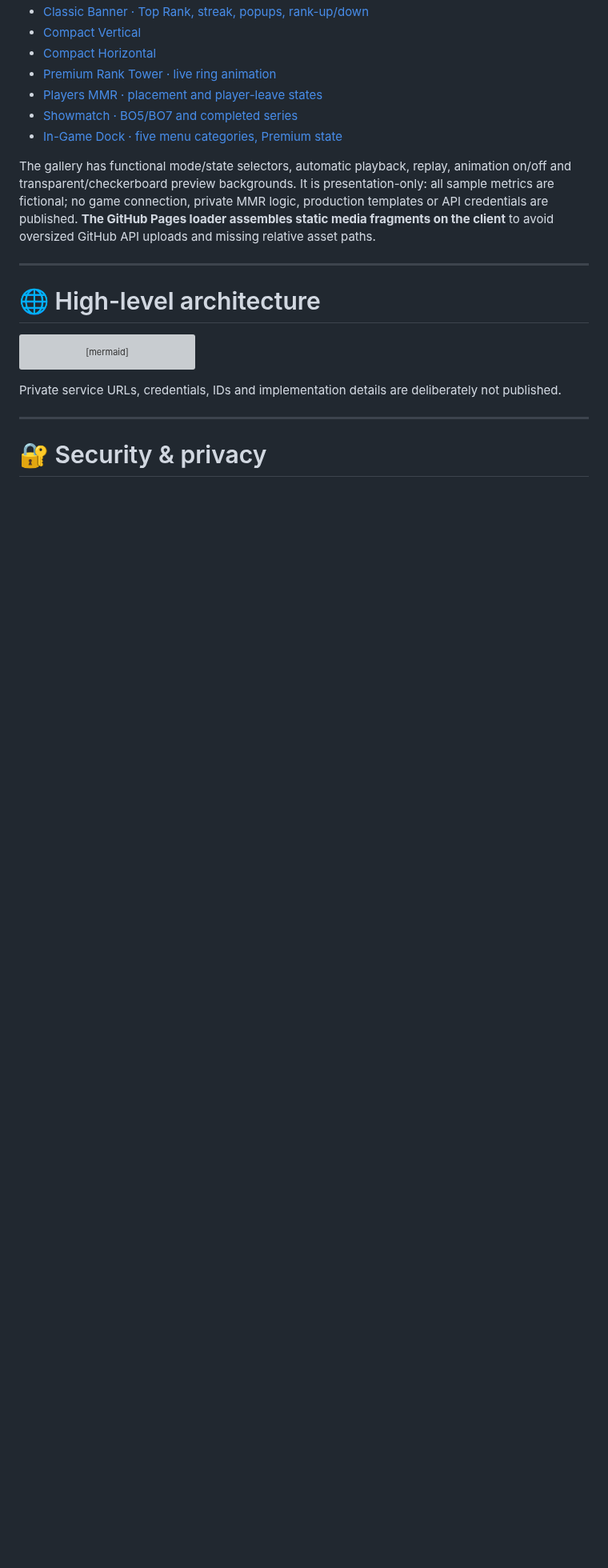
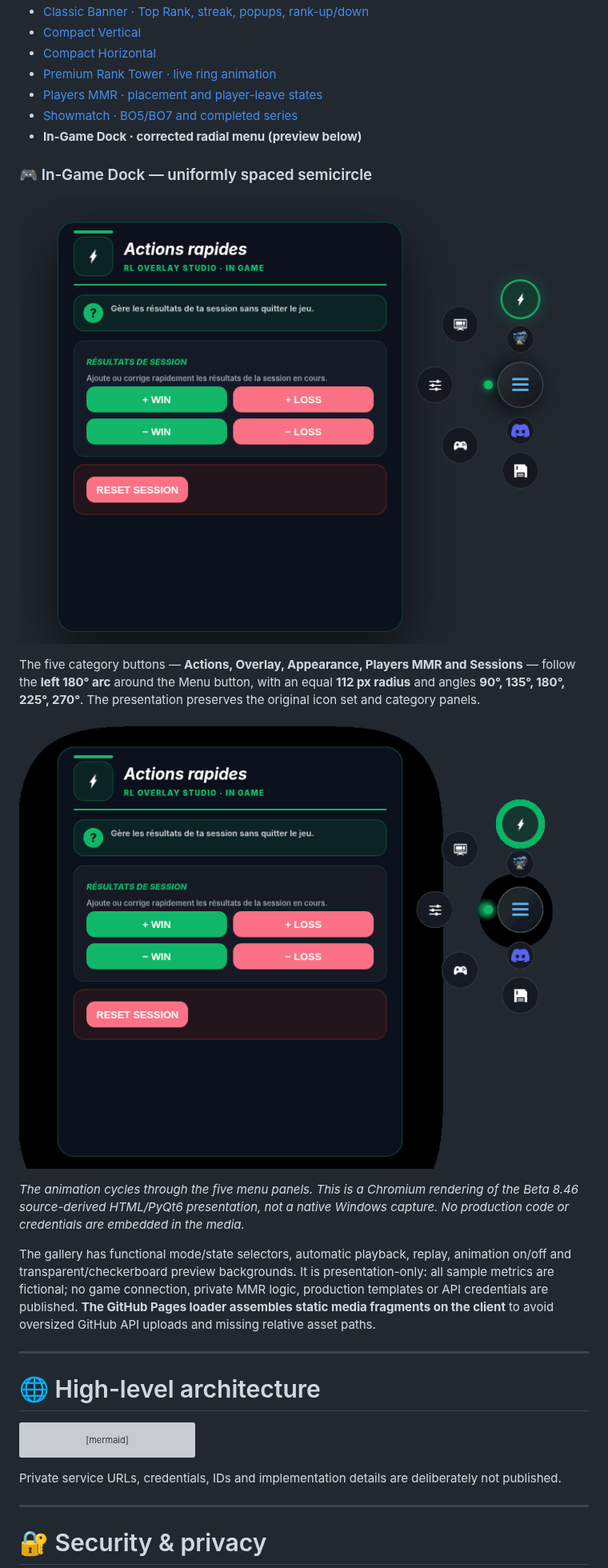
Before and after one commit to Lukiseven/-RL-Overlay-Studio-Best-MMR-WIN-LOSES-STREAK-Overlay-Rocket-League, a Markdown page: README.md, the part around the change. Shown at 80% size. Drawn GitHub-style; pictures changed too: media/readme/ingame_dock_semicircle.png (added), media/readme/ingame_dock_semicircle_states.gif (added); blank space fills up the shorter version; grey boxes are pictures that could not be loaded.

Commit message:
README: show corrected In-Game Dock semicircle and animated category preview

```diff
--- a/README.md
+++ b/README.md
@@ -100,7 +100,17 @@ These presentations use **46 transparent PNG screenshots** and **12 animated Web
 - [Premium Rank Tower · live ring animation](https://lukiseven.github.io/RL-Overlay-Studio/showcase.html?view=premium_rank_tower#presenter)
 - [Players MMR · placement and player-leave states](https://lukiseven.github.io/RL-Overlay-Studio/showcase.html?view=players_mmr#presenter)
 - [Showmatch · BO5/BO7 and completed series](https://lukiseven.github.io/RL-Overlay-Studio/showcase.html?view=showmatch#presenter)
-- [In-Game Dock · five menu categories, Premium state](https://lukiseven.github.io/RL-Overlay-Studio/showcase.html?view=ingame_dock#presenter)
+- **In-Game Dock · corrected radial menu (preview below)**
+
+### 🎮 In-Game Dock — uniformly spaced semicircle
+
+![Beta 8.46 In-Game Dock — five radial category buttons evenly spaced around the menu](media/readme/ingame_dock_semicircle.png)
+
+The five category buttons — **Actions, Overlay, Appearance, Players MMR and Sessions** — follow the **left 180° arc** around the Menu button, with an equal **112 px radius** and angles **90°, 135°, 180°, 225°, 270°**. The presentation preserves the original icon set and category panels.
+
+![In-Game Dock — animated navigation between its five categories](media/readme/ingame_dock_semicircle_states.gif)
+
+*The animation cycles through the five menu panels. This is a Chromium rendering of the Beta 8.46 source-derived HTML/PyQt6 presentation, not a native Windows capture. No production code or credentials are embedded in the media.*
 
 The gallery has functional mode/state selectors, automatic playback, replay, animation on/off and transparent/checkerboard preview backgrounds. It is presentation-only: all sample metrics are fictional; no game connection, private MMR logic, production templates or API credentials are published. **The GitHub Pages loader assembles static media fragments on the client** to avoid oversized GitHub API uploads and missing relative asset paths.
 
```
